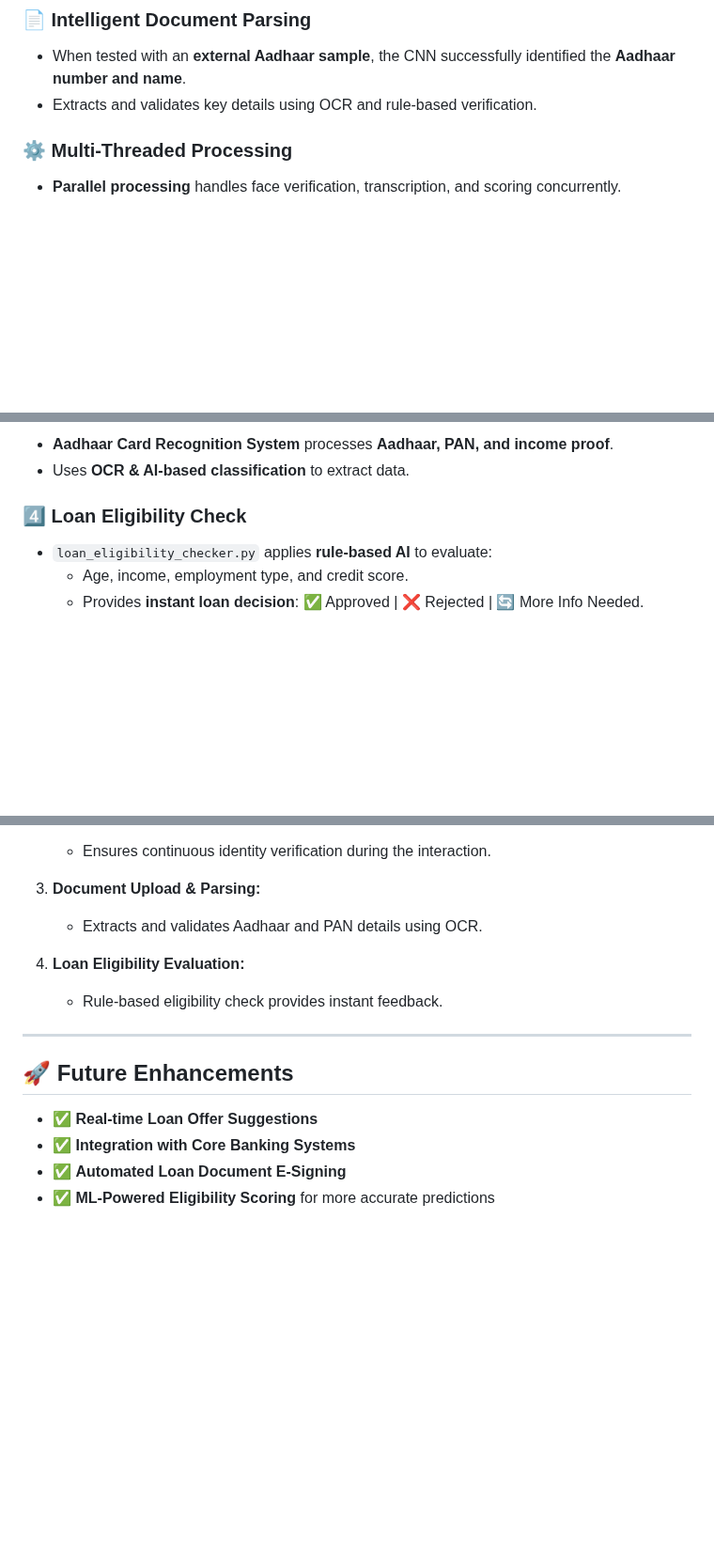
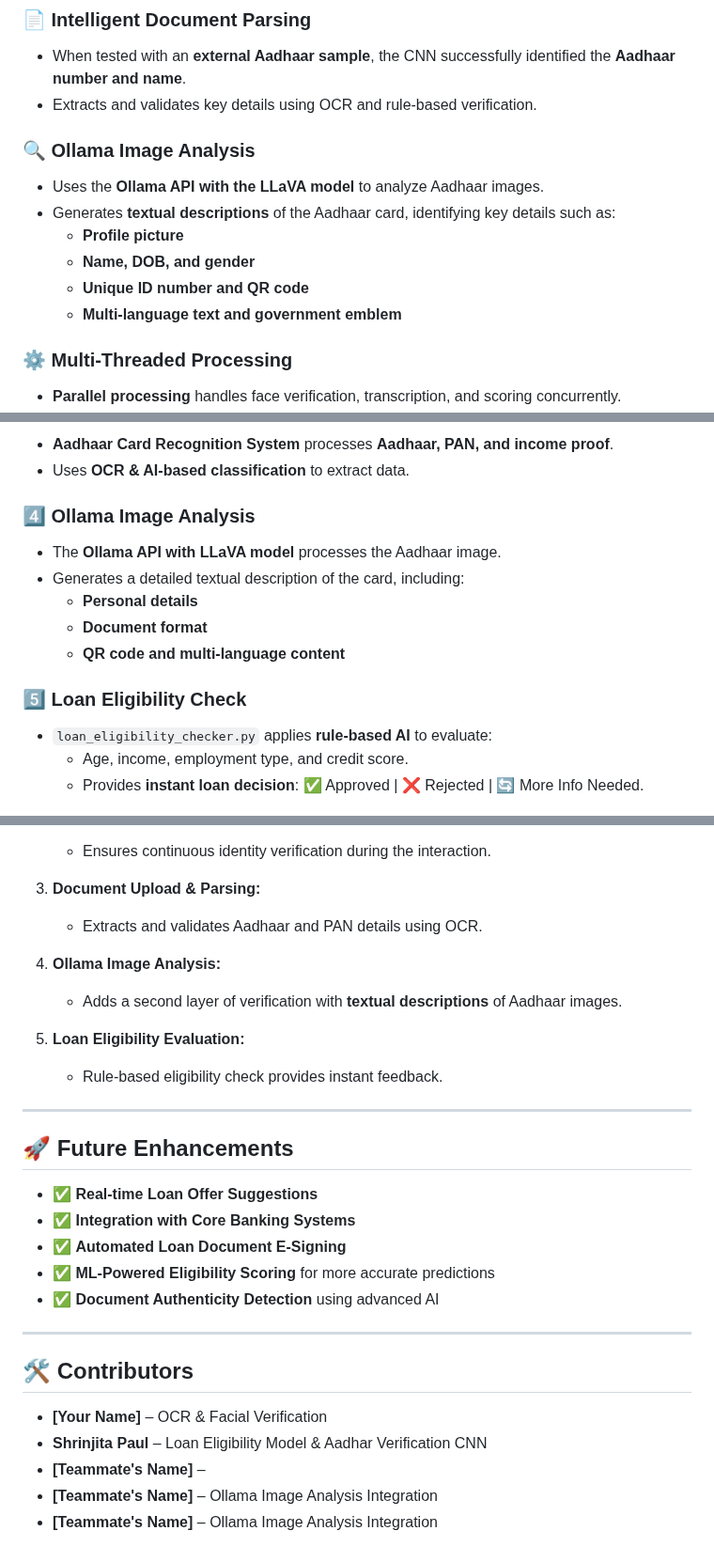
Before and after one commit to alikhan37544/Standard_Charted_hackathon_repo, a Markdown page: README.md, 3 parts joined by grey strips. Shown at 94% size. Rendered like a GitHub page; blank space fills up the shorter version.

```diff
--- a/README.md
+++ b/README.md
@@ -21,6 +22,14 @@ This repository contains multiple components developed for the Standard Chartere
 ### 📄 **Intelligent Document Parsing**
 - When tested with an **external Aadhaar sample**, the CNN successfully identified the **Aadhaar number and name**.
 - Extracts and validates key details using OCR and rule-based verification.
+
+### 🔍 **Ollama Image Analysis**
+- Uses the **Ollama API with the LLaVA model** to analyze Aadhaar images.
+- Generates **textual descriptions** of the Aadhaar card, identifying key details such as:
+  - **Profile picture**
+  - **Name, DOB, and gender**
+  - **Unique ID number and QR code**
+  - **Multi-language text and government emblem**
 
 ### ⚙️ **Multi-Threaded Processing**
 - **Parallel processing** handles face verification, transcription, and scoring concurrently.
@@ -92,7 +110,14 @@ python fintech_chatbot/main.py
 - **Aadhaar Card Recognition System** processes **Aadhaar, PAN, and income proof**.
 - Uses **OCR & AI-based classification** to extract data.
 
-### **4️⃣ Loan Eligibility Check**
+### **4️⃣ Ollama Image Analysis**
+- The **Ollama API with LLaVA model** processes the Aadhaar image.
+- Generates a detailed textual description of the card, including:
+  - **Personal details**
+  - **Document format**
+  - **QR code and multi-language content**
+
+### **5️⃣ Loan Eligibility Check**
 - `loan_eligibility_checker.py` applies **rule-based AI** to evaluate:
   - Age, income, employment type, and credit score.
   - Provides **instant loan decision**: ✅ Approved | ❌ Rejected | 🔄 More Info Needed.
@@ -111,7 +136,10 @@ python fintech_chatbot/main.py
 3. **Document Upload & Parsing:**
    - Extracts and validates Aadhaar and PAN details using OCR.
 
-4. **Loan Eligibility Evaluation:**
+4. **Ollama Image Analysis:**
+   - Adds a second layer of verification with **textual descriptions** of Aadhaar images.
+
+5. **Loan Eligibility Evaluation:**
    - Rule-based eligibility check provides instant feedback.
 
 ---
@@ -121,3 +149,13 @@ python fintech_chatbot/main.py
 - ✅ **Integration with Core Banking Systems**
 - ✅ **Automated Loan Document E-Signing**
 - ✅ **ML-Powered Eligibility Scoring** for more accurate predictions
+- ✅ **Document Authenticity Detection** using advanced AI
+
+---
+
+## 🛠️ **Contributors**
+- **[Your Name]** – OCR & Facial Verification
+- **Shrinjita Paul** – Loan Eligibility Model & Aadhar Verification CNN
+- **[Teammate's Name]** –
+- **[Teammate's Name]** – Ollama Image Analysis Integration
+- **[Teammate's Name]** – Ollama Image Analysis Integration
```
Also changed, not shown: other parts of README.md (+10 -0 lines).
